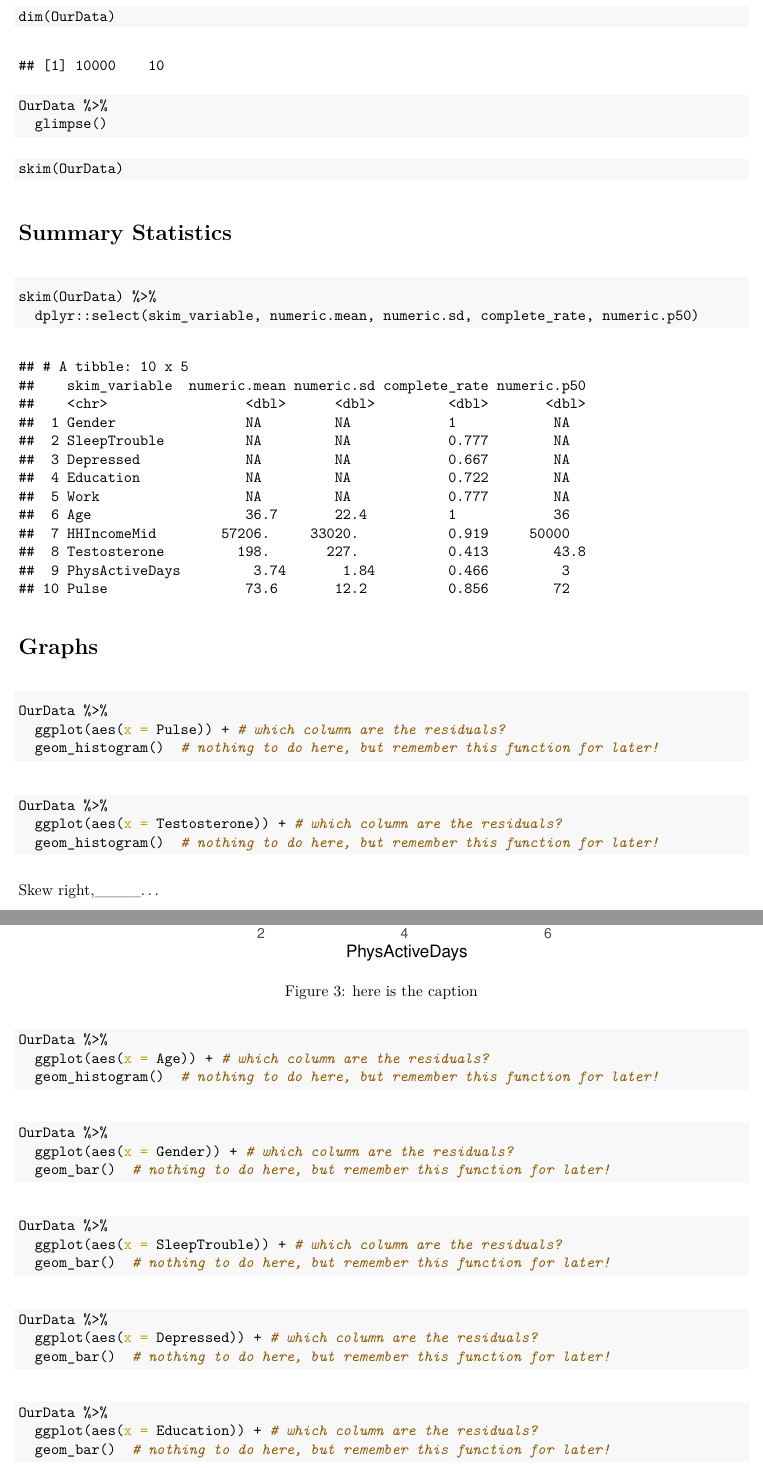
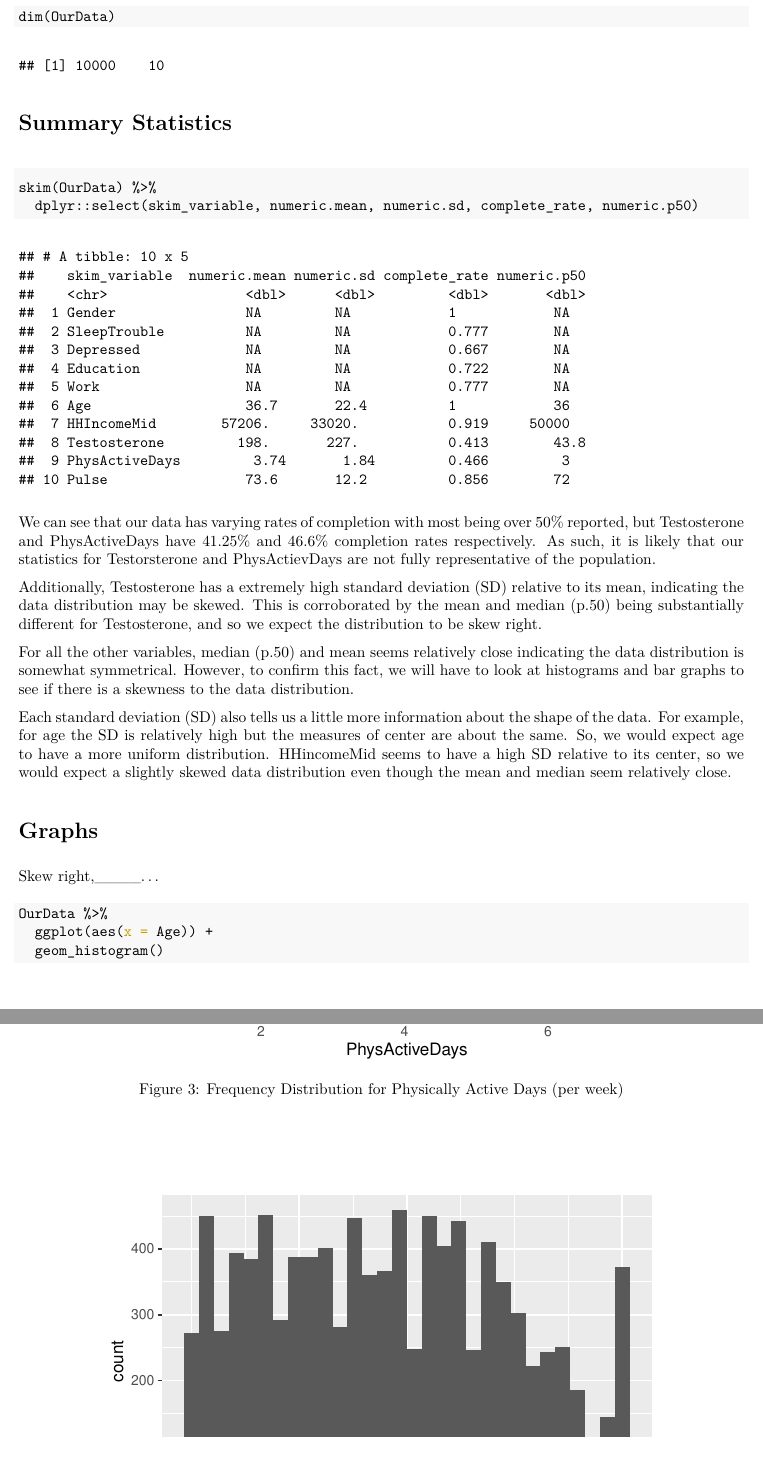
Before and after one commit to scolando/m158-project-sara-ian, an R Markdown document (m158-project1-sara-ian.Rmd): two parts of pages 2 and 4 of 10 before the commit and two parts of pages 2 and 4 of 9 after it, joined at a grey line, cut so that both start at the same text. The pictures show the output file m158-project1-sara-ian.pdf that the author committed with the source.

Commit message:
2/8 edits

````diff
--- a/m158-project1-sara-ian.Rmd
+++ b/m158-project1-sara-ian.Rmd
@@ -1,5 +1,6 @@
 ---
-title: "m158-project1-sara-ian"
+title: "m158-project1-NHANES"
+names: "Ian Horsburgh and Sara Colando"
 output: pdf_document
 ---
 
@@ -91,63 +92,72 @@ skim(OurData)
 
 # Summary Statistics
 
-```{r}
+```{r fig.cap = "Summary Statistics"}
 skim(OurData) %>%
   dplyr::select(skim_variable, numeric.mean, numeric.sd, complete_rate, numeric.p50)
 
 ```
 
+We can see that our data has varying rates of completion with most being over 50% reported, but Testosterone and PhysActiveDays have 41.25% and 46.6% completion rates respectively. As such, it is likely that our statistics for Testorsterone and PhysActievDays are not fully representative of the population.
+
+Additionally, Testosterone has a extremely high standard deviation (SD) relative to its mean, indicating the data distribution may be skewed. This is corroborated by the mean and median (p.50) being substantially different for Testosterone, and so we expect the distribution to be skew right.
+
+For all the other variables, median (p.50) and mean seems relatively close indicating the data distribution is somewhat symmetrical. However, to confirm this fact, we will have to look at histograms and bar graphs to see if there is a skewness to the data distribution.
+
+Each standard deviation (SD) also tells us a little more information about the shape of the data. For example, for age the SD is relatively high but the measures of center are about the same. So, we would expect age to have a more uniform distribution. HHincomeMid seems to have a high SD relative to its center, so we would expect a slightly skewed data distribution even though the mean and median seem relatively close.
+
 # Graphs
 
 
-```{r fig.cap = "here is the caption"}
+```{r fig.cap = "Frequency Distribution of (60-sec) Pulse", echo=FALSE}
 OurData %>%
-  ggplot(aes(x = Pulse)) + # which column are the residuals?
-  geom_histogram()  # nothing to do here, but remember this function for later!
+  ggplot(aes(x = Pulse)) +
+  geom_histogram()
+```
+
+```{r fig.cap = "Frequency Distribution for Testosterone Levels (ng/ml)", echo=FALSE}
+OurData %>%
+  ggplot(aes(x = Testosterone)) +
+  geom_histogram()
+```
+
+Skew right,____...
+
+```{r fig.cap = "Frequency Distribution for Physically Active Days (per week)", echo=FALSE}
+OurData %>%
+  ggplot(aes(x = PhysActiveDays)) +
+  geom_histogram()
 ```
 
 ```{r fig.cap = "here is the caption"}
 OurData %>%
-  ggplot(aes(x = Testosterone)) + # which column are the residuals?
-  geom_histogram()  # nothing to do here, but remember this function for later!
+  ggplot(aes(x = Age)) +
+  geom_histogram()
 ```
 
-Skew right,____...
-
-```{r fig.cap = "here is the caption"}
+```{r fig.cap = "Frequency of Males vs. Females", echo=FALSE}
 OurData %>%
-  ggplot(aes(x = PhysActiveDays)) + # which column are the residuals?
-  geom_histogram()  # nothing to do here, but remember this function for later!
+  ggplot(aes(x = Gender)) +
+  geom_bar()
 ```
 
-```{r fig.cap = "here is the caption"}
+```{r fig.cap = "Frequency of if Sleep Trouble reported to Medical Staff", echo=FALSE}
 OurData %>%
-  ggplot(aes(x = Age)) + # which column are the residuals?
-  geom_histogram()  # nothing to do here, but remember this function for later!
+  ggplot(aes(x = SleepTrouble)) +
+  geom_bar()
 ```
 
-```{r fig.cap = "here is the caption"}
+```{r fig.cap = "Frequency of Depression (based on proportion of days/week)", echo=FALSE}
 OurData %>%
-  ggplot(aes(x = Gender)) + # which column are the residuals?
-  geom_bar()  # nothing to do here, but remember this function for later!
+  ggplot(aes(x = Depressed)) +
+  geom_bar()
 ```
 
-```{r fig.cap = "here is the caption"}
+```{r fig.cap = "Frequency for Proprotion of Education Completed", echo=FALSE}
 OurData %>%
-  ggplot(aes(x = SleepTrouble)) + # which column are the residuals?
-  geom_bar()  # nothing to do here, but remember this function for later!
+  ggplot(aes(x = Education)) +
+  geom_bar()
 ```
 
-```{r fig.cap = "here is the caption"}
+```{r fig.cap = "Frequency of Current Work Status", echo=FALSE}
 OurData %>%
-  ggplot(aes(x = Depressed)) + # which column are the residuals?
-  geom_bar()  # nothing to do here, but remember this function for later!
-```
-
-```{r fig.cap = "here is the caption"}
-OurData %>%
-  ggplot(aes(x = Education)) + # which column are the residuals?
-  geom_bar()  # nothing to do here, but remember this function for later!
-```
-
-```{r fig.cap = "here is the caption"}
@@ -157,10 +165,11 @@ OurData %>%
+  geom_bar()
 ```
 
 
-```{r fig.cap = "here is the caption"}
+```{r fig.cap = "Frequency of Household Income Salaries", echo=FALSE}
 OurData %>%
-  ggplot(aes(x = HHIncomeMid)) + # which column are the residuals?
-  geom_histogram()  # nothing to do here, but remember this function for later!
+  ggplot(aes(x = HHIncomeMid)) +
+  geom_histogram()
 ```
 
 
````
Also changed, not shown: m158-project1-sara-ian.pdf, m158-project1-sara-ian.Rmd (24 more changed lines).
